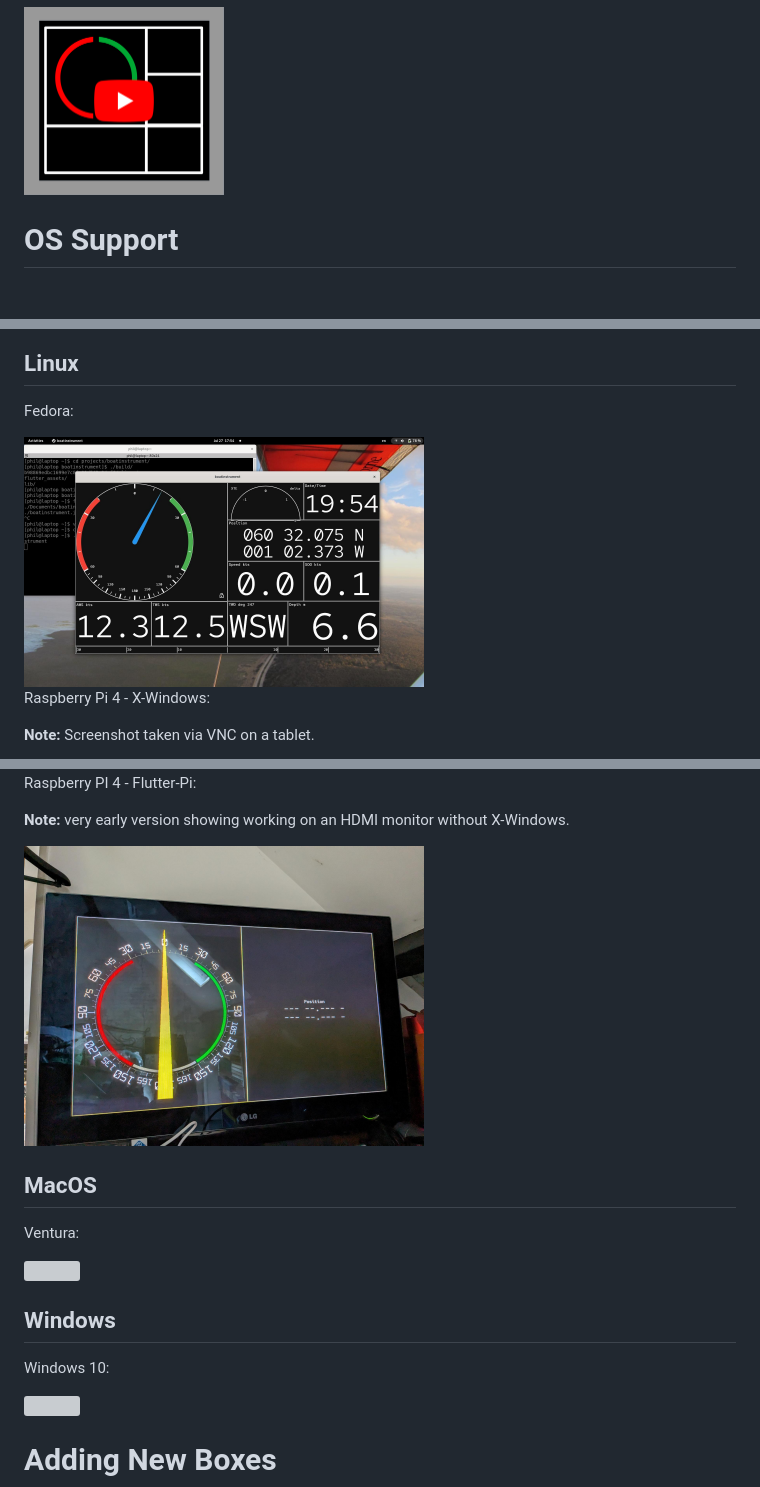
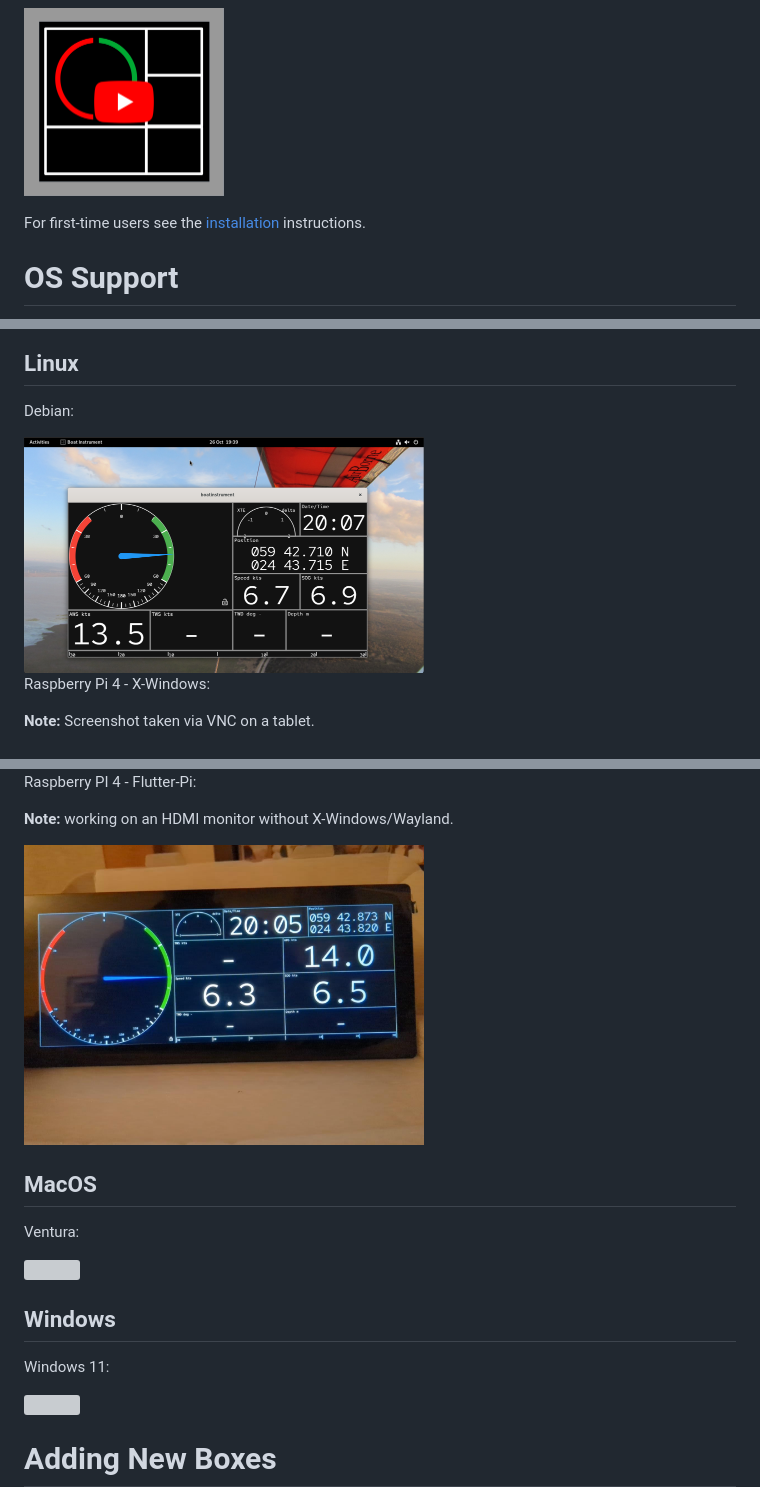
Before and after one commit to philseeley/boatinstrument, a Markdown page: README.md, 3 parts joined by grey strips. GitHub-like rendering; pictures changed too: media/debian.png (added), media/fedora.jpg (deleted), media/raspberry-pi-flutter-pi.jpeg; blank space fills up the shorter version; grey boxes are pictures that could not be loaded.

```diff
--- a/README.md
+++ b/README.md
@@ -3,6 +3,8 @@
 A Boat Instrument for displaying data in fully configurable Boxes. The data is received via a subscription to a SignalK server.
 
 [<img src="media/youtube.png" width="200">](https://youtu.be/muNMslGeSYQ)
+
+For first-time users see the [installation](install.md) instructions.
 
 # OS Support
 The Boat Instrument is built on the Flutter framework and therefore runs on all Flutter supported platforms. It has been mainly tested on an Android Tablet, but all the following screenshots show it functioning on other platforms.
@@ -29,9 +31,9 @@ Tablet tiled:
 <img src="media/iphone.jpeg" width="200">
 
 ## Linux
-Fedora:
+Debian:
 
-<img src="media/fedora.jpg" width="400">
+<img src="media/debian.png" width="400">
 
 Raspberry Pi 4 - X-Windows:
 
@@ -41,7 +43,7 @@ Raspberry Pi 4 - X-Windows:
 
 Raspberry PI 4 - Flutter-Pi:
 
-**Note:** very early version showing working on an HDMI monitor without X-Windows.
+**Note:** working on an HDMI monitor without X-Windows/Wayland.
 
 <img src="media/raspberry-pi-flutter-pi.jpeg" width="400">
 
@@ -51,7 +53,7 @@ Ventura:
 <img src="media/macos.png" width="400">
 
 ## Windows
-Windows 10:
+Windows 11:
 
 <img src="media/windows.png" width="400">
 
```
Also changed, not shown: install.md (added, +23 -0 lines), 2 other files.
